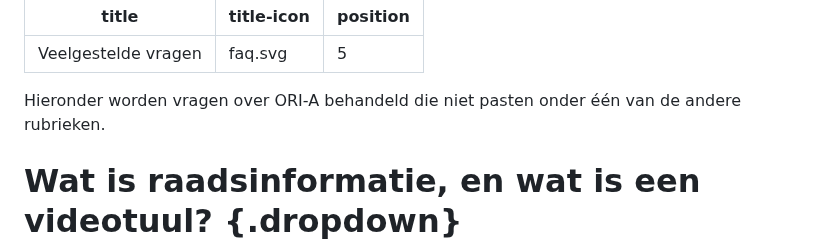
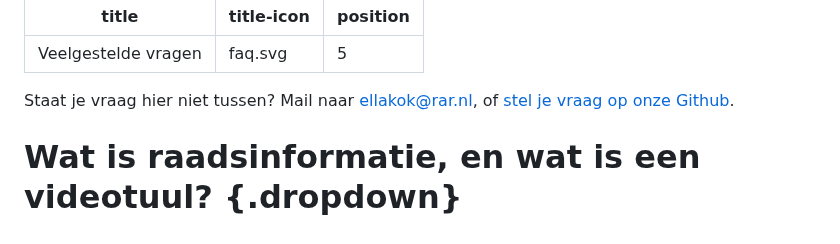
Before and after one commit to Regionaal-Archief-Rivierenland/ORI-A-Website, a Markdown page: pages/faq.md, the part around the change. Drawn GitHub-style.

Commit message:
faq: verander intro tekst
Ik denk tbh niet dat iemand een guide nodig heeft om te begrijpen wat
veelgestelde vragen zijn.

Het is op zich wel esthetisch om hier een regel te hebben,
tho. Bovendien een redelijk plek voor een how-to over hoe je vragen
stelt.

```diff
--- a/pages/faq.md
+++ b/pages/faq.md
@@ -4,7 +4,7 @@ title-icon: faq.svg
 position: 5
 ---
 
-Hieronder worden vragen over ORI-A behandeld die niet pasten onder één van de andere rubrieken.
+Staat je vraag hier niet tussen? Mail naar <ellakok@rar.nl>, of [stel je vraag op onze Github](https://github.com/Regionaal-Archief-Rivierenland/ORI-A-XSD/discussions/categories/q-a).
 
 # Wat is raadsinformatie, en wat is een videotuul? {.dropdown}
 
```
